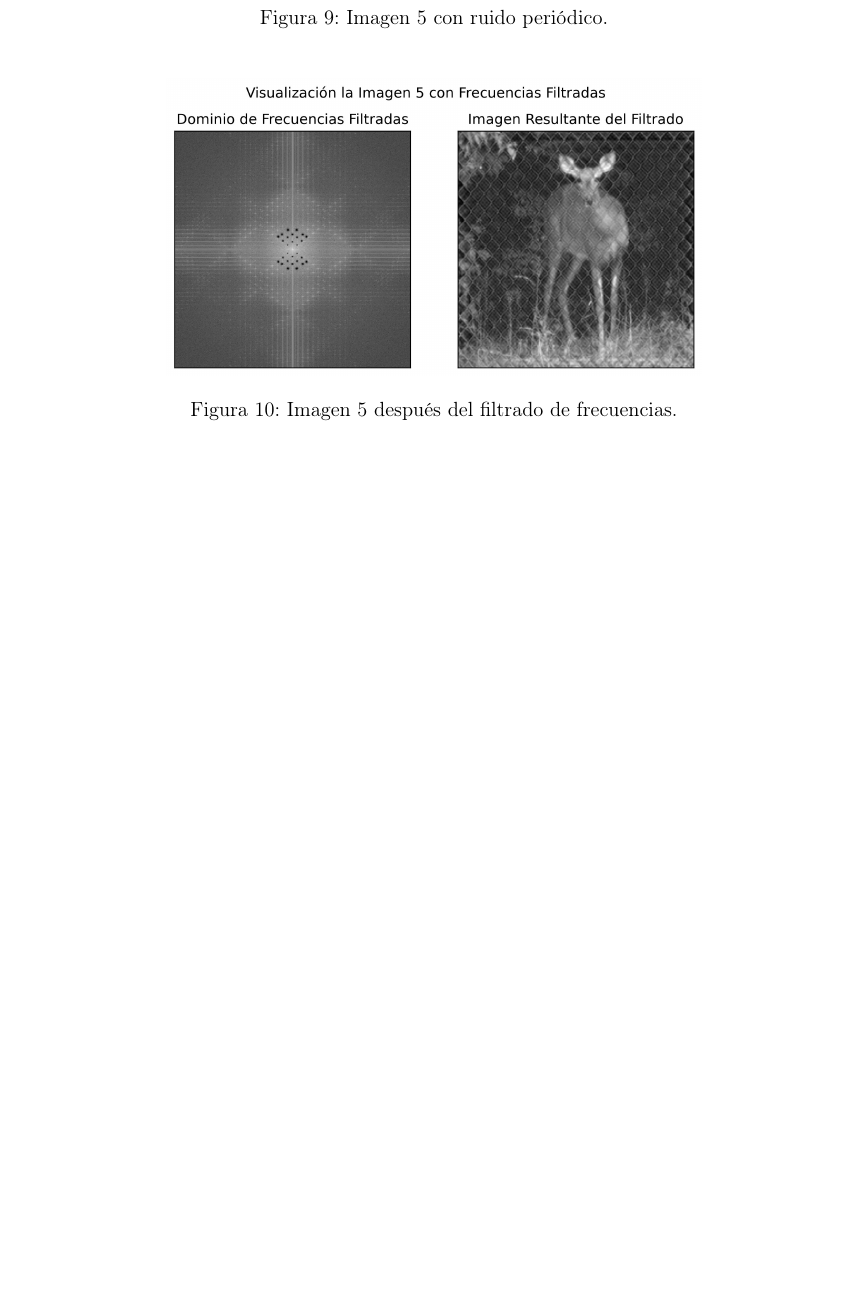
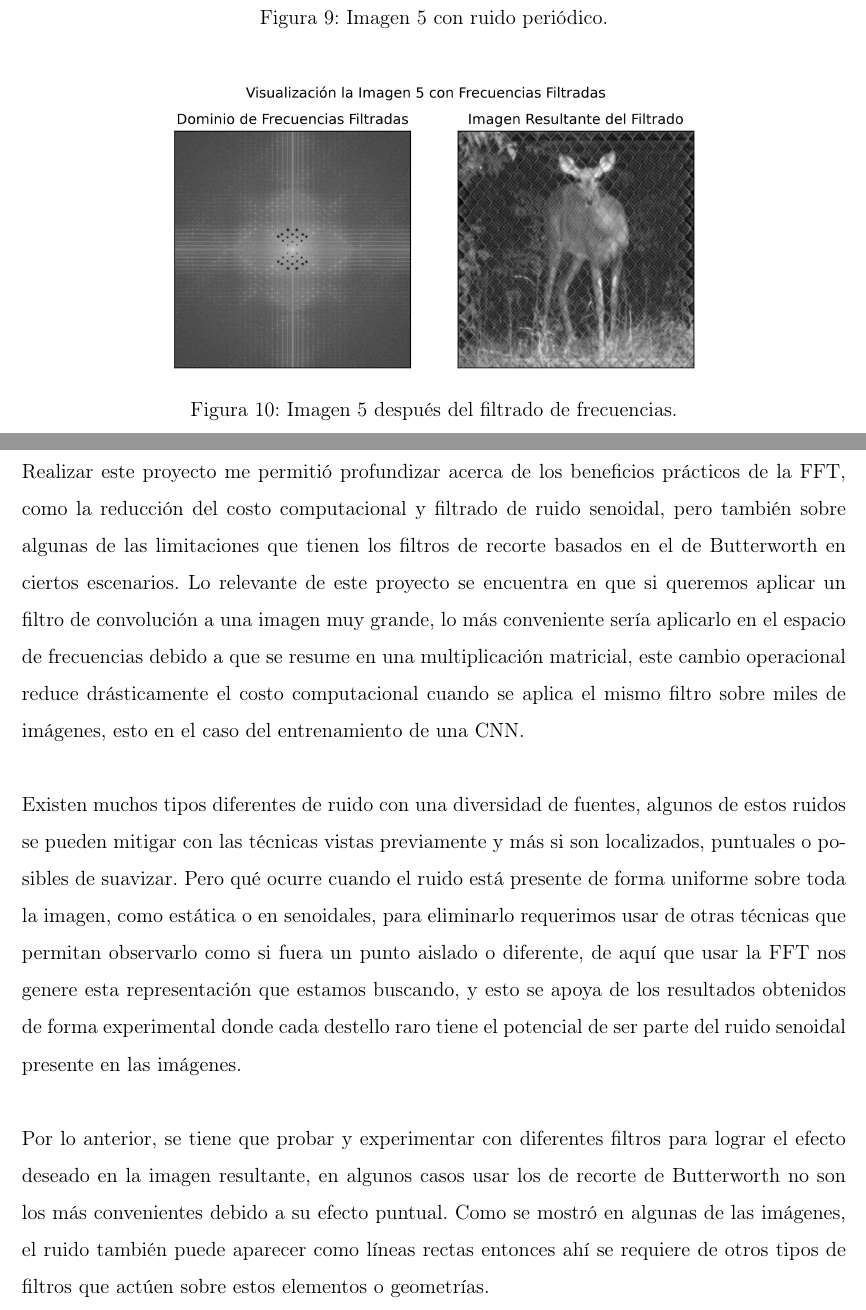
Before and after one commit to alexisuaguilaru/ProcDigImg, a LaTeX document (Proy04/report/proy04_report.tex, which reads Proy04/report/sections/06_conclusions.tex): part of page 10 of 13 before the commit and two parts of pages 10 and 11 of 13 after it, the two joined at a grey line, cut so that both start at the same text, the shorter picture padded with empty space. Compiled offline with pdfLaTeX.

Commit message:
Proy04: Add conclusions section at repot
Features:
- Se añadió la sección de conclusiones y uso de ai al reporte del proyecto

```diff
--- a/Proy04/report/sections/06_conclusions.tex
+++ b/Proy04/report/sections/06_conclusions.tex
@@ -1 +1,26 @@
 \section{Conclusiones}
+    Realizar este proyecto me permitió profundizar acerca de los beneficios prácticos
+    de la FFT, como la reducción del costo computacional y filtrado de ruido senoidal,
+    pero también sobre algunas de las limitaciones que tienen los filtros de recorte
+    basados en el de Butterworth en ciertos escenarios. Lo relevante de este proyecto
+    se encuentra en que si queremos aplicar un filtro de convolución a una imagen
+    muy grande, lo más conveniente sería aplicarlo en el espacio de frecuencias debido
+    a que se resume en una multiplicación matricial, este cambio operacional reduce
+    drásticamente el costo computacional cuando se aplica el mismo filtro sobre miles
+    de imágenes, esto en el caso del entrenamiento de una CNN.\\
+
+    Existen muchos tipos diferentes de ruido con una diversidad de fuentes, algunos de
+    estos ruidos se pueden mitigar con las técnicas vistas previamente y más si
+    son localizados, puntuales o posibles de suavizar. Pero qué ocurre cuando el ruido
+    está presente de forma uniforme sobre toda la imagen, como estática o en senoidales,
+    para eliminarlo requerimos usar de otras técnicas que permitan observarlo como
+    si fuera un punto aislado o diferente, de aquí que usar la FFT nos genere esta
+    representación que estamos buscando, y esto se apoya de los resultados obtenidos
+    de forma experimental donde cada destello raro tiene el potencial de ser parte
+    del ruido senoidal presente en las imágenes.\\
+
+    Por lo anterior, se tiene que probar y experimentar con diferentes filtros para lograr
+    el efecto deseado en la imagen resultante, en algunos casos usar los de recorte
+    de Butterworth no son los más convenientes debido a su efecto puntual. Como se mostró
+    en algunas de las imágenes, el ruido también puede aparecer como líneas rectas entonces
+    ahí se requiere de otros tipos de filtros que actúen sobre estos elementos o geometrías.
```
Also changed, not shown: Proy04/report/sections/07_ai_declaration.tex (+4 -0 lines), Proy04/report/proy04_report.pdf.
